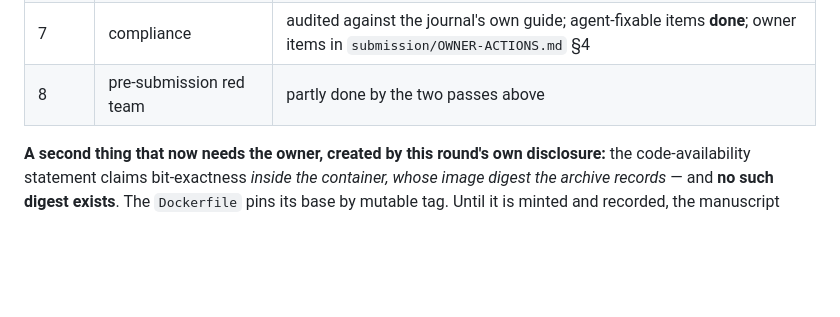
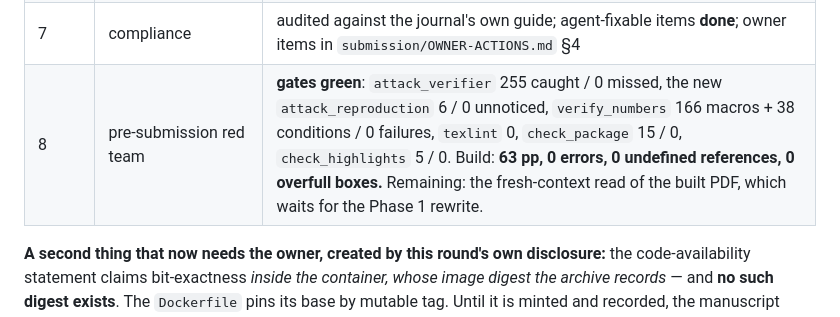
Before and after one commit to sudhirdixit1/cmdb-routing-queue-baseline, a Markdown page: PLAN-ROUND27.md, the part around the change. Rendered like a GitHub page; blank space fills up the shorter version.

Commit message:
The gates, run against themselves after thirty-two repairs
attack_verifier 255 caught and 0 missed; the reproduction suite added this
round 6 cases and 0 unnoticed; verify_numbers 166 macros and 38 conditions
with 0 failures; texlint 0; the package manifest and the highlights clean. The
document builds at 63 pages with no errors, no undefined references and no
overfull boxes, and the working tree is unchanged after the corruption runs,
which is the property that makes them safe to run at all.

The three conditions this round added were each exercised against the exact
defect they replace before being trusted: the SCA table's region label, the
desk comparison's pair partition, and the axis-declaration sweep.

```diff
--- a/PLAN-ROUND27.md
+++ b/PLAN-ROUND27.md
@@ -29,7 +29,7 @@ Append progress to §9 of THIS file after every phase.
 | 5 | claims regenerated against the new numbers | register written; execution waits for Phase 1 |
 | 6 | the `hgb` cross-machine reproduction gap | **done — and it was worse than recorded.** Platform, not threading; the divergence tracks register **cardinality**, not the learner; `logit` diverges up to 0.094 and boosting to 0.851, against the 5e-10 and 0.14 the repo had written down. Disclosed with six measured tolerances, gated, and the gate has its own corruption suite. |
 | 7 | compliance | audited against the journal's own guide; agent-fixable items **done**; owner items in `submission/OWNER-ACTIONS.md` §4 |
-| 8 | pre-submission red team | partly done by the two passes above |
+| 8 | pre-submission red team | **gates green**: `attack_verifier` 255 caught / 0 missed, the new `attack_reproduction` 6 / 0 unnoticed, `verify_numbers` 166 macros + 38 conditions / 0 failures, `texlint` 0, `check_package` 15 / 0, `check_highlights` 5 / 0. Build: **63 pp, 0 errors, 0 undefined references, 0 overfull boxes.** Remaining: the fresh-context read of the built PDF, which waits for the Phase 1 rewrite. |
 
 **A second thing that now needs the owner, created by this round's own
 disclosure:** the code-availability statement claims bit-exactness *inside the
```
